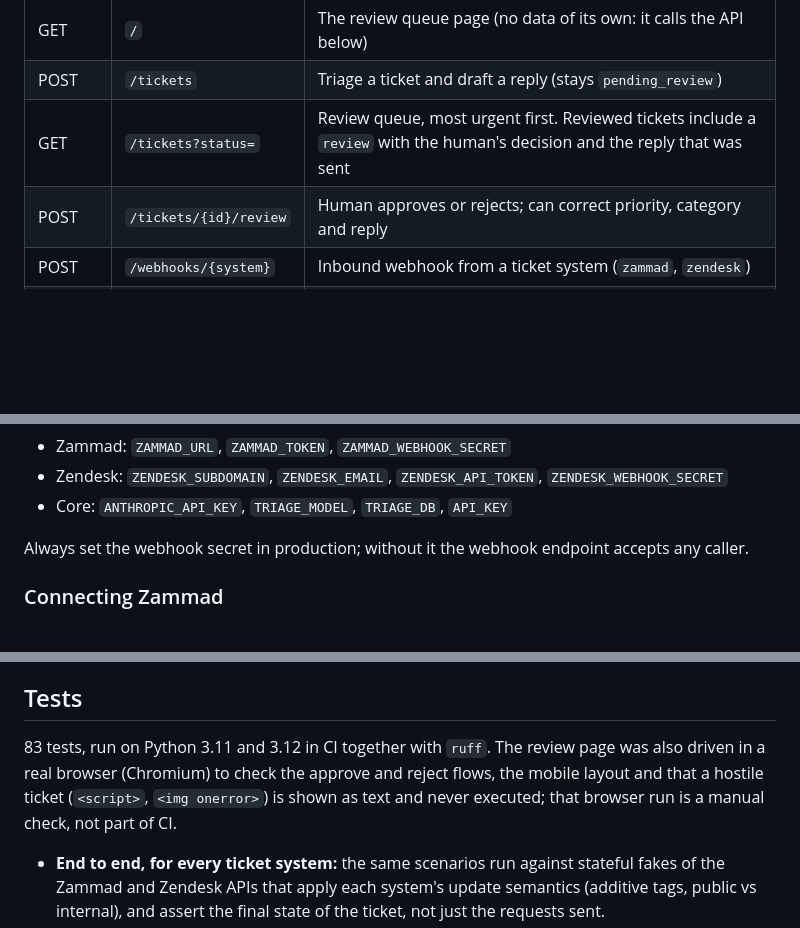
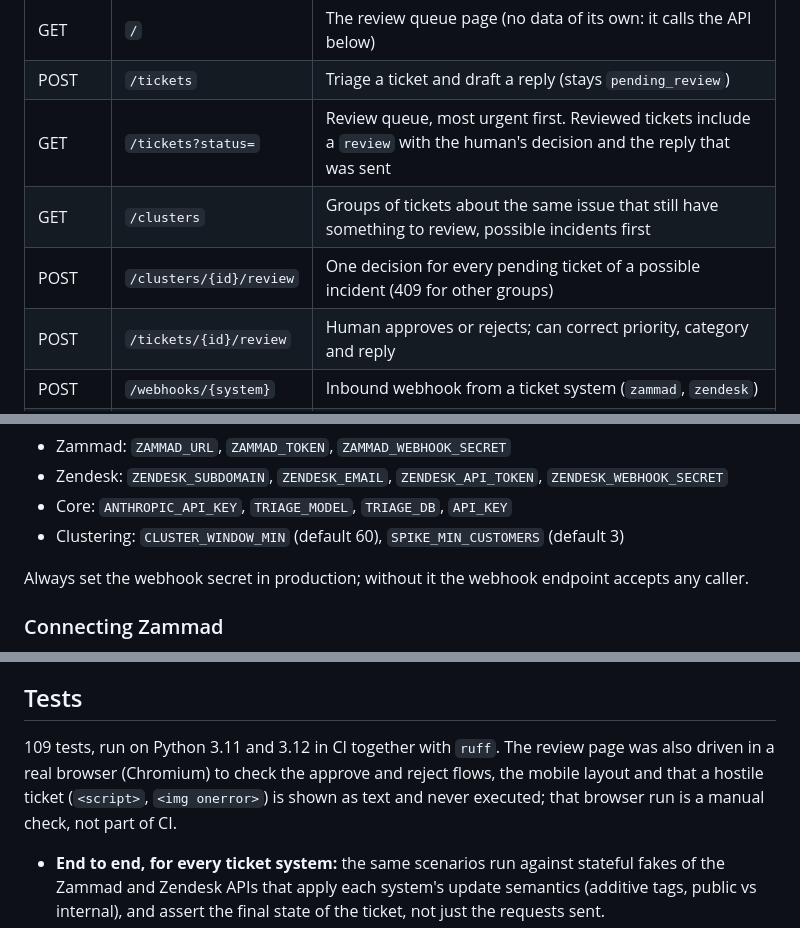
Before and after one commit to monicaslgc/support-copilot, a Markdown page: README.md, 3 parts joined by grey strips. Rendered like a GitHub page; blank space fills up the shorter version.

```diff
--- a/README.md
+++ b/README.md
@@ -58,6 +58,8 @@ Without credentials the app classifies with keyword rules (offline, deterministi
 | GET | `/` | The review queue page (no data of its own: it calls the API below) |
 | POST | `/tickets` | Triage a ticket and draft a reply (stays `pending_review`) |
 | GET | `/tickets?status=` | Review queue, most urgent first. Reviewed tickets include a `review` with the human's decision and the reply that was sent |
+| GET | `/clusters` | Groups of tickets about the same issue that still have something to review, possible incidents first |
+| POST | `/clusters/{id}/review` | One decision for every pending ticket of a possible incident (409 for other groups) |
 | POST | `/tickets/{id}/review` | Human approves or rejects; can correct priority, category and reply |
 | POST | `/webhooks/{system}` | Inbound webhook from a ticket system (`zammad`, `zendesk`) |
 | GET | `/outbox` | Audit log of calls to ticket systems (`sent`, `dry_run`, `error`) |
@@ -94,6 +109,7 @@ Environment variables:
 - Zammad: `ZAMMAD_URL`, `ZAMMAD_TOKEN`, `ZAMMAD_WEBHOOK_SECRET`
 - Zendesk: `ZENDESK_SUBDOMAIN`, `ZENDESK_EMAIL`, `ZENDESK_API_TOKEN`, `ZENDESK_WEBHOOK_SECRET`
 - Core: `ANTHROPIC_API_KEY`, `TRIAGE_MODEL`, `TRIAGE_DB`, `API_KEY`
+- Clustering: `CLUSTER_WINDOW_MIN` (default 60), `SPIKE_MIN_CUSTOMERS` (default 3)
 
 Always set the webhook secret in production; without it the webhook endpoint accepts any caller.
 
@@ -114,7 +130,7 @@ Implement `TicketSystem` (`app/ticketsystems/base.py`): `verify_webhook`, `parse
 
 ## Tests
 
-83 tests, run on Python 3.11 and 3.12 in CI together with `ruff`. The review page was also driven in a real browser (Chromium) to check the approve and reject flows, the mobile layout and that a hostile ticket (`<script>`, `<img onerror>`) is shown as text and never executed; that browser run is a manual check, not part of CI.
+109 tests, run on Python 3.11 and 3.12 in CI together with `ruff`. The review page was also driven in a real browser (Chromium) to check the approve and reject flows, the mobile layout and that a hostile ticket (`<script>`, `<img onerror>`) is shown as text and never executed; that browser run is a manual check, not part of CI.
 
 - **End to end, for every ticket system:** the same scenarios run against stateful fakes of the Zammad and Zendesk APIs that apply each system's update semantics (additive tags, public vs internal), and assert the final state of the ticket, not just the requests sent.
 - **The Claude path:** a fake SDK checks the request shape (model, low effort, enough `max_tokens` for thinking, timeout, fenced ticket text, no removed parameters) and every kind of unusable reply (refusal, truncation, thinking block first, not JSON, unknown category, missing keys, API error).
```
Also changed, not shown: other parts of README.md (+13 -0 lines), docs/incident-spike.png (added), 6 other files.
